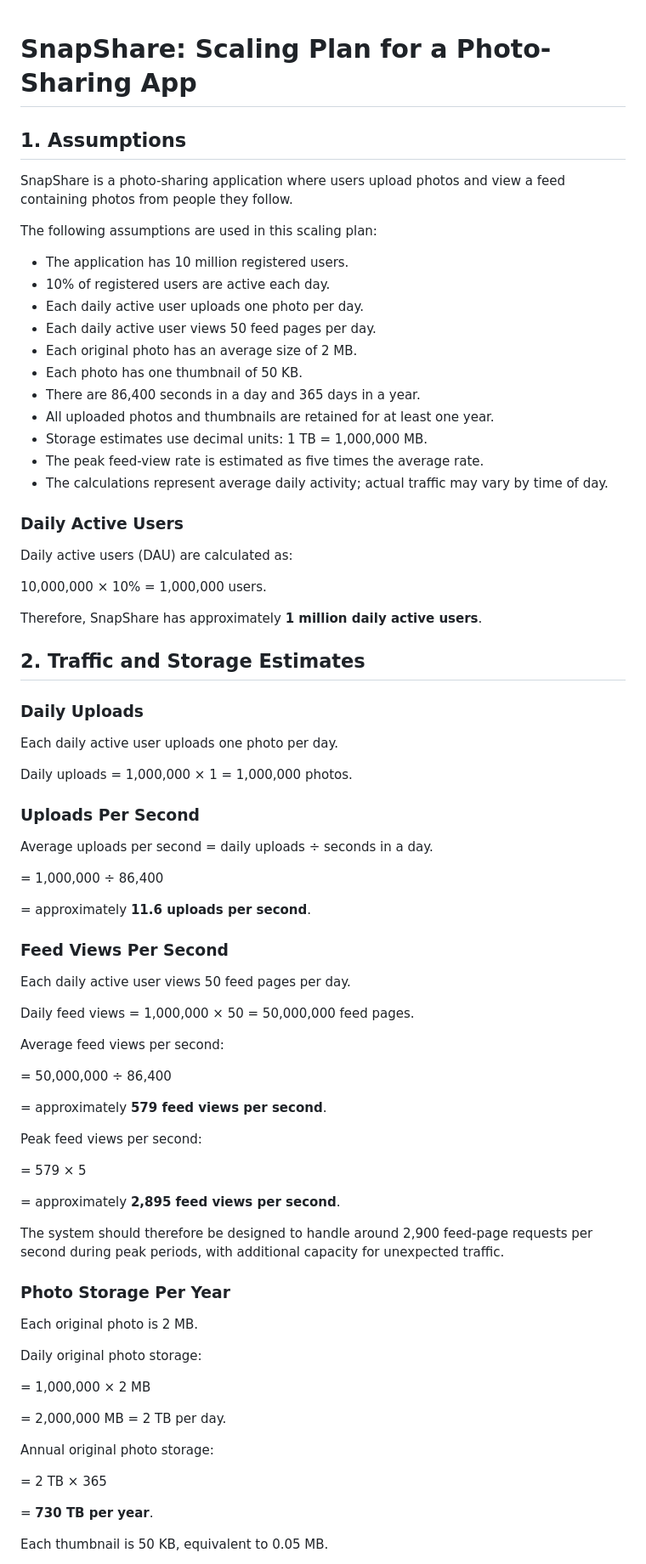
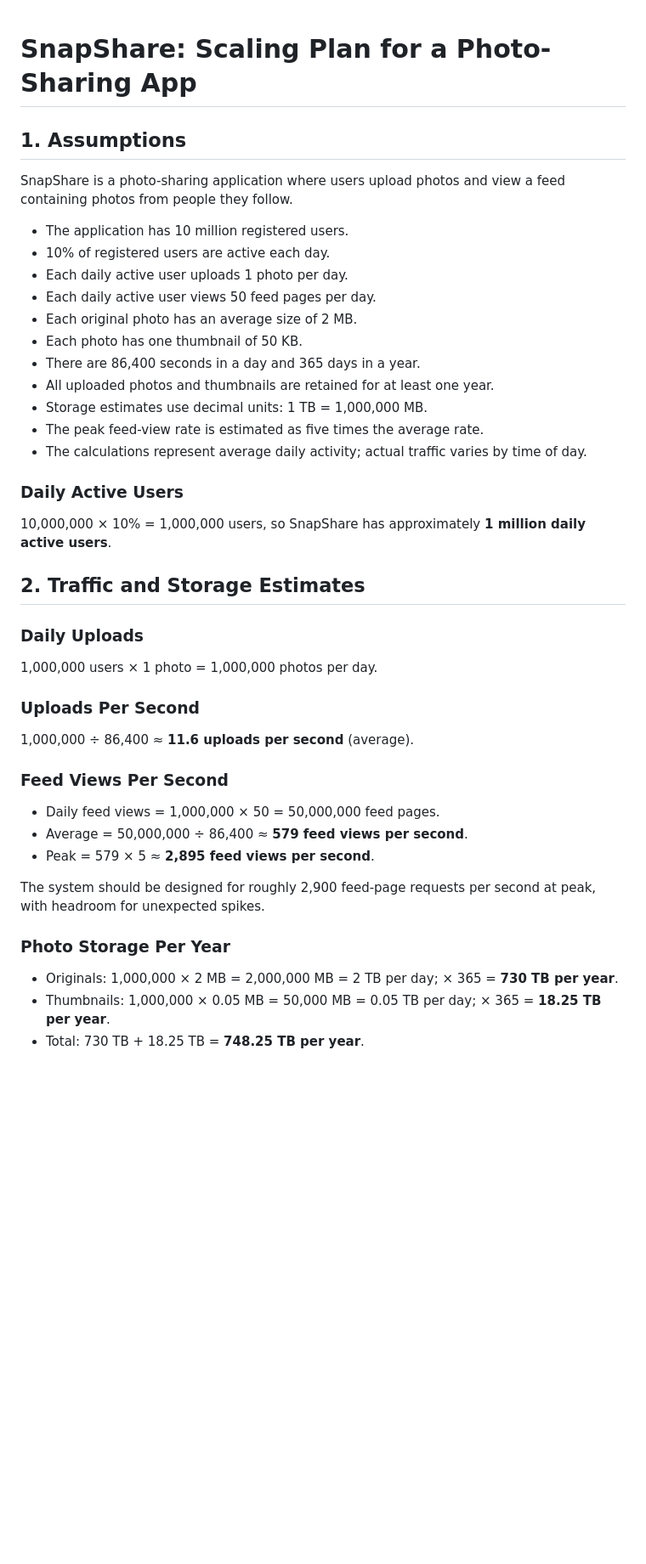
Before and after one commit to ndegwaelizabeth03-a11y/web-foundations-days, a Markdown page: day7/photo-app-scaling.md, the part around one of its changes. Shown at 85% size. Drawn GitHub-style; blank space fills up the shorter version.

```diff
--- a/day7/photo-app-scaling.md
+++ b/day7/photo-app-scaling.md
@@ -1,15 +1,12 @@
-
 # SnapShare: Scaling Plan for a Photo-Sharing App
 
 ## 1. Assumptions
 
 SnapShare is a photo-sharing application where users upload photos and view a feed containing photos from people they follow.
 
-The following assumptions are used in this scaling plan:
-
 - The application has 10 million registered users.
 - 10% of registered users are active each day.
-- Each daily active user uploads one photo per day.
+- Each daily active user uploads 1 photo per day.
 - Each daily active user views 50 feed pages per day.
 - Each original photo has an average size of 2 MB.
 - Each photo has one thumbnail of 50 KB.
@@ -17,67 +14,33 @@ The following assumptions are used in this scaling plan:
 - All uploaded photos and thumbnails are retained for at least one year.
 - Storage estimates use decimal units: 1 TB = 1,000,000 MB.
 - The peak feed-view rate is estimated as five times the average rate.
-- The calculations represent average daily activity; actual traffic may vary by time of day.
+- The calculations represent average daily activity; actual traffic varies by time of day.
 
 ### Daily Active Users
 
-Daily active users (DAU) are calculated as:
-
-10,000,000 × 10% = 1,000,000 users.
-
-Therefore, SnapShare has approximately **1 million daily active users**.
+10,000,000 × 10% = 1,000,000 users, so SnapShare has approximately **1 million daily active users**.
 
 ## 2. Traffic and Storage Estimates
 
 ### Daily Uploads
 
-Each daily active user uploads one photo per day.
-
-Daily uploads = 1,000,000 × 1 = 1,000,000 photos.
+1,000,000 users × 1 photo = 1,000,000 photos per day.
 
 ### Uploads Per Second
 
-Average uploads per second = daily uploads ÷ seconds in a day.
-
-= 1,000,000 ÷ 86,400
-
-= approximately **11.6 uploads per second**.
+1,000,000 ÷ 86,400 ≈ **11.6 uploads per second** (average).
 
 ### Feed Views Per Second
 
-Each daily active user views 50 feed pages per day.
+- Daily feed views = 1,000,000 × 50 = 50,000,000 feed pages.
+- Average = 50,000,000 ÷ 86,400 ≈ **579 feed views per second**.
+- Peak = 579 × 5 ≈ **2,895 feed views per second**.
 
-Daily feed views = 1,000,000 × 50 = 50,000,000 feed pages.
-
-Average feed views per second:
-
-= 50,000,000 ÷ 86,400
-
-= approximately **579 feed views per second**.
-
-Peak feed views per second:
-
-= 579 × 5
-
-= approximately **2,895 feed views per second**.
-
-The system should therefore be designed to handle around 2,900 feed-page requests per second during peak periods, with additional capacity for unexpected traffic.
+The system should be designed for roughly 2,900 feed-page requests per second at peak, with headroom for unexpected spikes.
 
 ### Photo Storage Per Year
 
-Each original photo is 2 MB.
+- Originals: 1,000,000 × 2 MB = 2,000,000 MB = 2 TB per day; × 365 = **730 TB per year**.
+- Thumbnails: 1,000,000 × 0.05 MB = 50,000 MB = 0.05 TB per day; × 365 = **18.25 TB per year**.
+- Total: 730 TB + 18.25 TB = **748.25 TB per year**.
 
-Daily original photo storage:
-
-= 1,000,000 × 2 MB
-
-= 2,000,000 MB = 2 TB per day.
-
-Annual original photo storage:
-
-= 2 TB × 365
-
-= **730 TB per year**.
-
-Each thumbnail is 50 KB, equivalent to 0.05 MB.
-
```
Also changed, not shown: other parts of day7/photo-app-scaling.md (+68 -91 lines).
